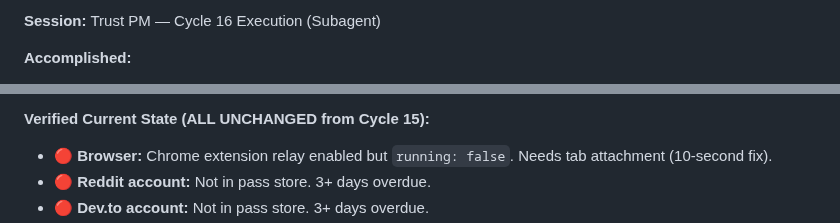
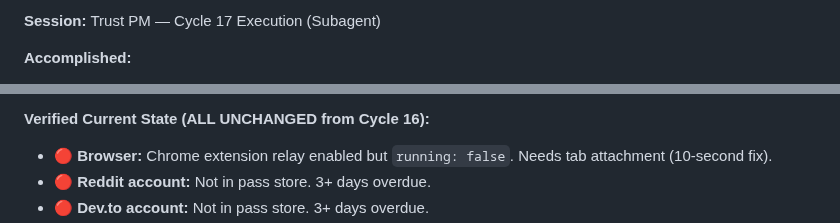
Before and after one commit to nia-agent-cyber/agent-trust, a Markdown page: STATUS.md, 2 parts joined by grey strips. Drawn GitHub-style.

Commit message:
STATUS.md: Cycle 17 execution complete (16:31 CAT) — all blockers unchanged, ctxly at 35h

```diff
--- a/STATUS.md
+++ b/STATUS.md
@@ -9,5 +9,5 @@
 
-**Session:** Trust PM — Cycle 16 Execution (Subagent)
+**Session:** Trust PM — Cycle 17 Execution (Subagent)
 
 **Accomplished:**
 - ✅ **Protocol documents read** — PROTOCOL.md, STATUS.md, DECISIONS.md reviewed
@@ -16,7 +16,7 @@
 - ✅ **PARTNERSHIP_OUTREACH.md reviewed** — owockibot + Clawdex sequences ready, blocked on browser.
 - ✅ **STATUS.md updated** — This entry
 
-**Verified Current State (ALL UNCHANGED from Cycle 15):**
+**Verified Current State (ALL UNCHANGED from Cycle 16):**
 - 🔴 **Browser:** Chrome extension relay enabled but `running: false`. Needs tab attachment (10-second fix).
 - 🔴 **Reddit account:** Not in pass store. 3+ days overdue.
 - 🔴 **Dev.to account:** Not in pass store. 3+ days overdue.
```
Also changed, not shown: other parts of STATUS.md (+6 -6 lines).
